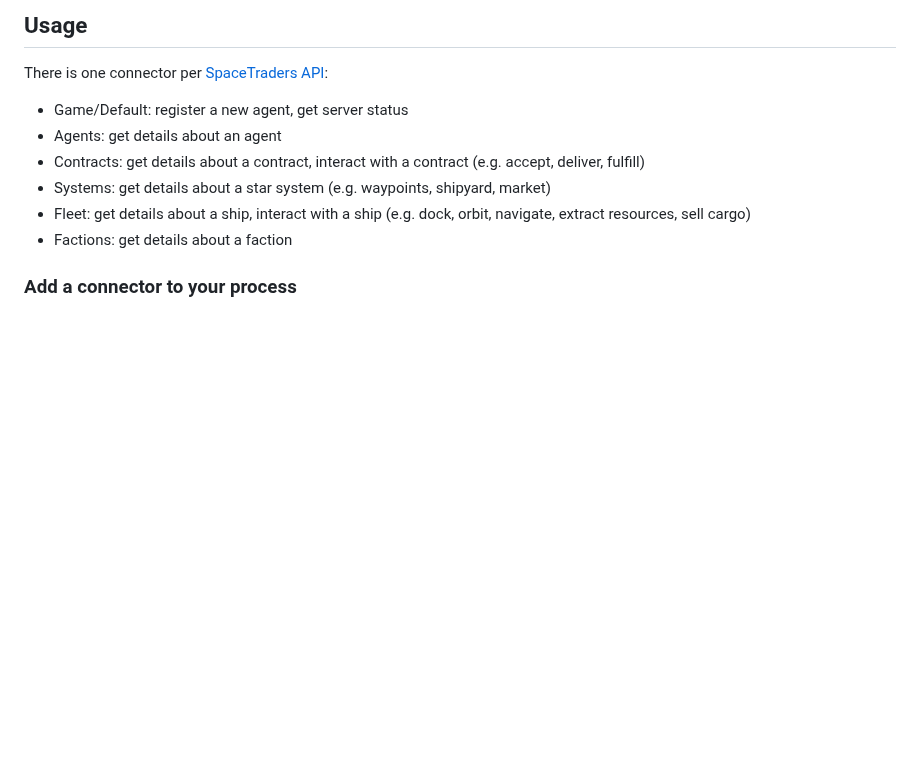
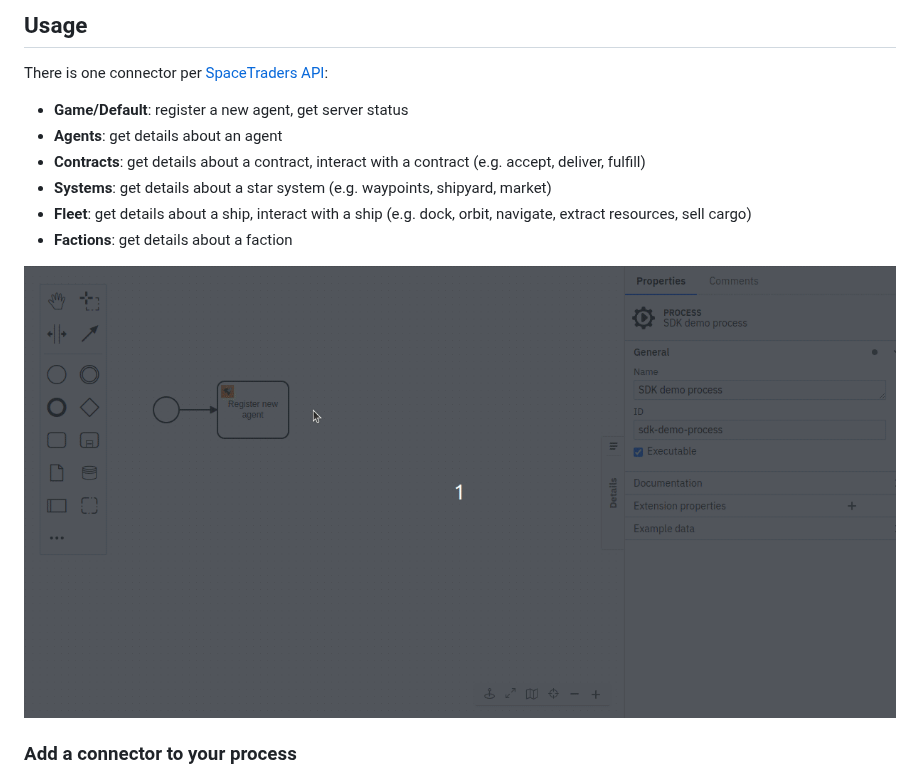
Before and after one commit to camunda-community-hub/camunda-space-traders, a Markdown page: sdk/README.md, the part around the change. Drawn GitHub-style; pictures changed too: assets/space-traders-sdk-demo-modeler.gif (added); blank space fills up the shorter version.

Commit message:
docs: Add SDK demo

```diff
--- a/sdk/README.md
+++ b/sdk/README.md
@@ -21,12 +21,14 @@ The connector templates are generated from the SpaceTraders OpenAPI. See the [op
 There is one connector
 per [SpaceTraders API](https://spacetraders.stoplight.io/docs/spacetraders/11f2735b75b02-space-traders-api):
 
-- Game/Default: register a new agent, get server status
-- Agents: get details about an agent
-- Contracts: get details about a contract, interact with a contract (e.g. accept, deliver, fulfill)
-- Systems: get details about a star system (e.g. waypoints, shipyard, market)
-- Fleet: get details about a ship, interact with a ship (e.g. dock, orbit, navigate, extract resources, sell cargo)
-- Factions: get details about a faction
+- **Game/Default**: register a new agent, get server status
+- **Agents**: get details about an agent
+- **Contracts**: get details about a contract, interact with a contract (e.g. accept, deliver, fulfill)
+- **Systems**: get details about a star system (e.g. waypoints, shipyard, market)
+- **Fleet**: get details about a ship, interact with a ship (e.g. dock, orbit, navigate, extract resources, sell cargo)
+- **Factions**: get details about a faction
+
+![SDK modeler demo](../assets/space-traders-sdk-demo-modeler.gif)
 
 ### Add a connector to your process
 
```
